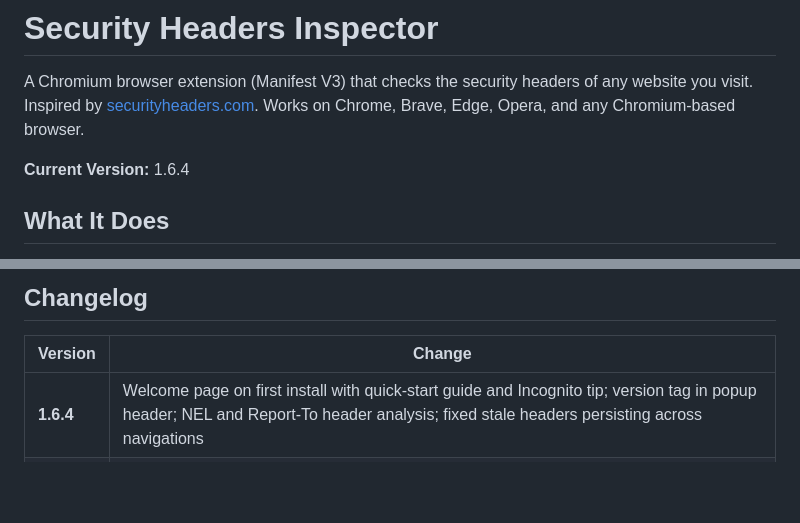
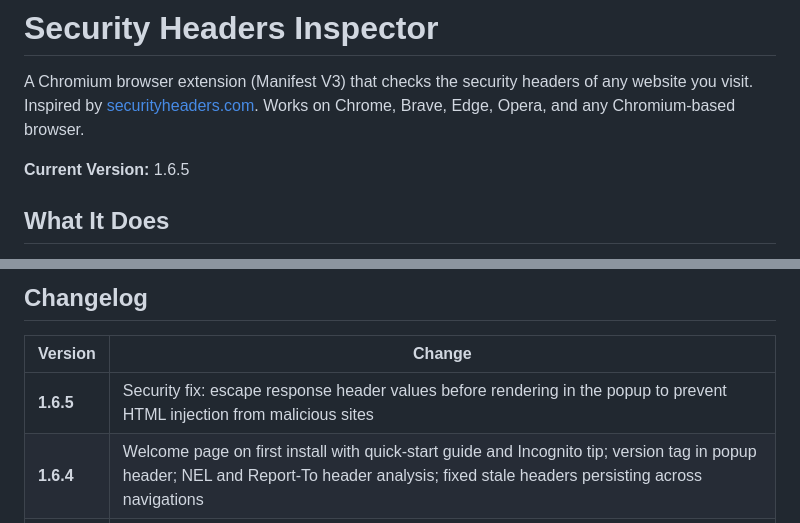
Before and after one commit to DiogoF-Hub/Security-Headers-Inspector, a Markdown page: README.md, 2 parts joined by grey strips. Rendered like a GitHub page; blank space fills up the shorter version.

Commit message:
feat: Update version to 1.6.5 with security fix for HTML injection in popup

```diff
--- a/README.md
+++ b/README.md
@@ -2,7 +2,7 @@
 
 A Chromium browser extension (Manifest V3) that checks the security headers of any website you visit. Inspired by [securityheaders.com](https://securityheaders.com/). Works on Chrome, Brave, Edge, Opera, and any Chromium-based browser.
 
-**Current Version:** 1.6.4
+**Current Version:** 1.6.5
 
 ## What It Does
 
@@ -235,6 +235,7 @@ All analysis runs locally in your browser. No data is sent to any server. The ex
 
 | Version | Change |
 |---------|--------|
+| **1.6.5** | Security fix: escape response header values before rendering in the popup to prevent HTML injection from malicious sites |
 | **1.6.4** | Welcome page on first install with quick-start guide and Incognito tip; version tag in popup header; NEL and Report-To header analysis; fixed stale headers persisting across navigations |
 | **1.6.3** | Restricted page detection with "Why?" explainer and external scan buttons; grade colors matched to securityheaders.com; performance throttling for bulk tab scanning; rescan merge fix |
 | **1.6.2** | Migrated to Manifest V3 (service worker, chrome.storage.session, chrome.alarms); code quality refactor |
```
